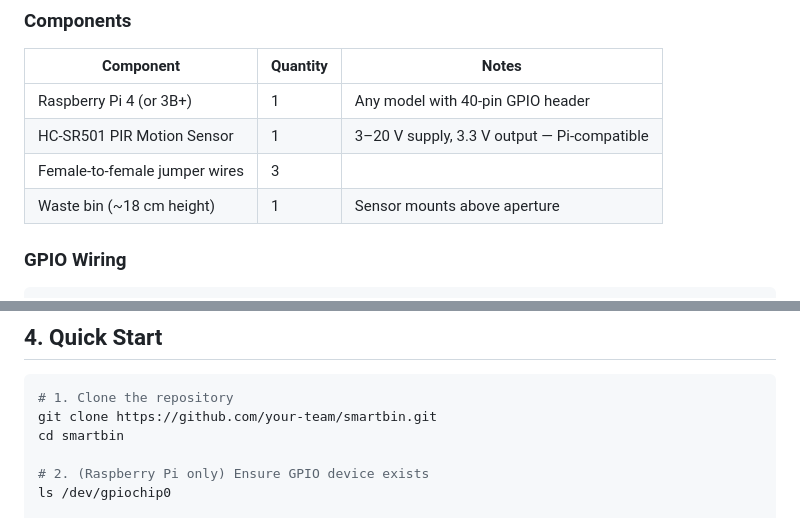
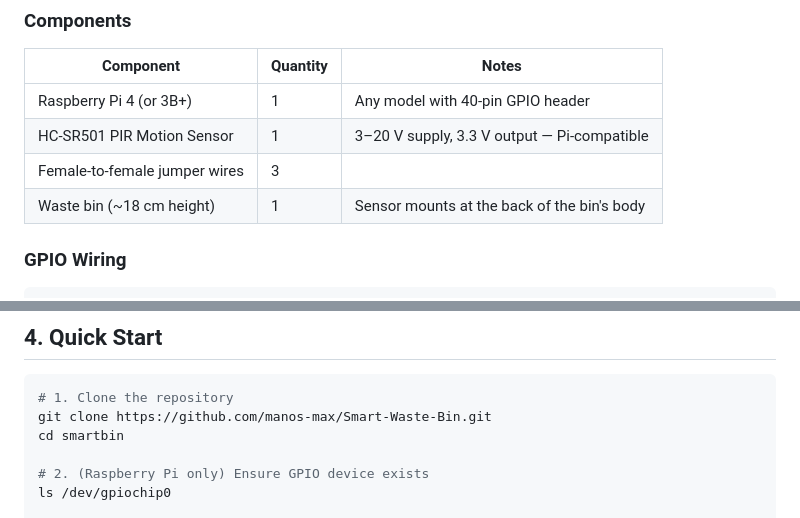
Before and after one commit to manosmax/Smart-Waste-Bin, a Markdown page: README.md, 2 parts joined by grey strips. GitHub-like rendering.

````diff
--- a/README.md
+++ b/README.md
@@ -73,7 +75,7 @@ HC-SR501 PIR sensor
 | Raspberry Pi 4 (or 3B+) | 1 | Any model with 40-pin GPIO header |
 | HC-SR501 PIR Motion Sensor | 1 | 3–20 V supply, 3.3 V output — Pi-compatible |
 | Female-to-female jumper wires | 3 | |
-| Waste bin (~18 cm height) | 1 | Sensor mounts above aperture |
+| Waste bin (~18 cm height) | 1 | Sensor mounts at the back of the bin's body |
 
 ### GPIO Wiring
 
@@ -152,7 +151,7 @@ sudo usermod -aG docker $USER
 
 ```bash
 # 1. Clone the repository
-git clone https://github.com/your-team/smartbin.git
+git clone https://github.com/manos-max/Smart-Waste-Bin.git
 cd smartbin
 
 # 2. (Raspberry Pi only) Ensure GPIO device exists
````
Also changed, not shown: other parts of README.md (+9 -14 lines).
